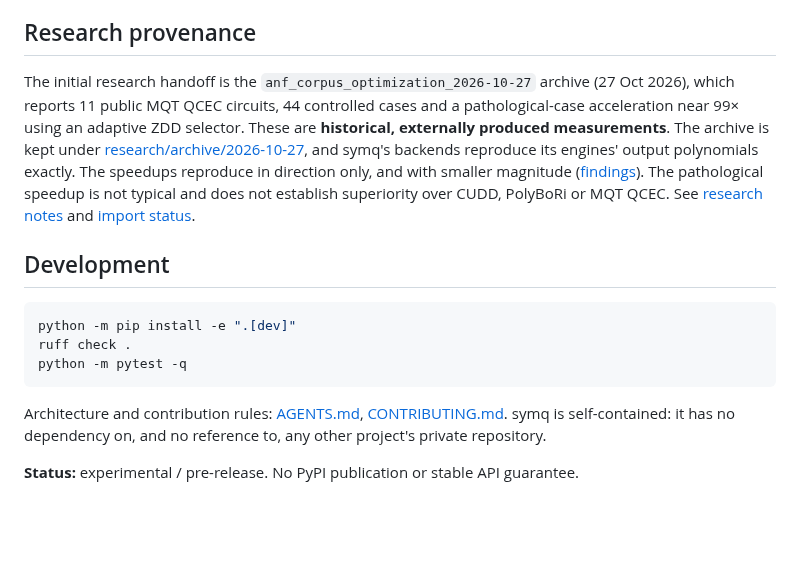
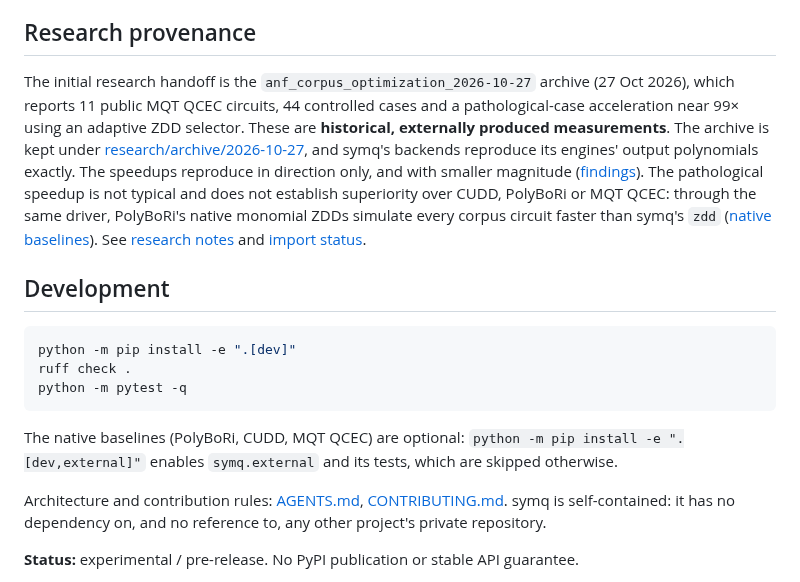
Before and after one commit to yoch/symq, a Markdown page: README.md, the part around the change. Drawn GitHub-style; blank space fills up the shorter version.

Commit message:
docs: native baselines report (semantic compatibility, results, failure modes)
Co-authored-by: yoch <yoch@users.noreply.github.com>

````diff
--- a/README.md
+++ b/README.md
@@ -44,7 +44,7 @@ Backends (`reference`, `sparse-copy`, `sparse`, `zdd`, `auto-zdd`, `adaptive-wir
 
 ## Research provenance
 
-The initial research handoff is the `anf_corpus_optimization_2026-10-27` archive (27 Oct 2026), which reports 11 public MQT QCEC circuits, 44 controlled cases and a pathological-case acceleration near 99× using an adaptive ZDD selector. These are **historical, externally produced measurements**. The archive is kept under [research/archive/2026-10-27](research/archive/2026-10-27/ARCHIVE_GUIDE.md), and symq's backends reproduce its engines' output polynomials exactly. The speedups reproduce in direction only, and with smaller magnitude ([findings](docs/research/BENCHMARK_FINDINGS.md)). The pathological speedup is not typical and does not establish superiority over CUDD, PolyBoRi or MQT QCEC. See [research notes](docs/research/ROADMAP.md) and [import status](docs/research/IMPORT_STATUS.md).
+The initial research handoff is the `anf_corpus_optimization_2026-10-27` archive (27 Oct 2026), which reports 11 public MQT QCEC circuits, 44 controlled cases and a pathological-case acceleration near 99× using an adaptive ZDD selector. These are **historical, externally produced measurements**. The archive is kept under [research/archive/2026-10-27](research/archive/2026-10-27/ARCHIVE_GUIDE.md), and symq's backends reproduce its engines' output polynomials exactly. The speedups reproduce in direction only, and with smaller magnitude ([findings](docs/research/BENCHMARK_FINDINGS.md)). The pathological speedup is not typical and does not establish superiority over CUDD, PolyBoRi or MQT QCEC: through the same driver, PolyBoRi's native monomial ZDDs simulate every corpus circuit faster than symq's `zdd` ([native baselines](docs/research/EXTERNAL_BASELINES.md)). See [research notes](docs/research/ROADMAP.md) and [import status](docs/research/IMPORT_STATUS.md).
 
 ## Development
 
@@ -54,6 +54,8 @@ ruff check .
 python -m pytest -q
 ```
 
+The native baselines (PolyBoRi, CUDD, MQT QCEC) are optional: `python -m pip install -e ".[dev,external]"` enables `symq.external` and its tests, which are skipped otherwise.
+
 Architecture and contribution rules: [AGENTS.md](AGENTS.md), [CONTRIBUTING.md](CONTRIBUTING.md). symq is self-contained: it has no dependency on, and no reference to, any other project's private repository.
 
 **Status:** experimental / pre-release. No PyPI publication or stable API guarantee.
````
Also changed, not shown: docs/research/BENCHMARK_FINDINGS.md (+3 -2 lines), docs/research/EXTERNAL_BASELINES.md (added, +124 -0 lines).
